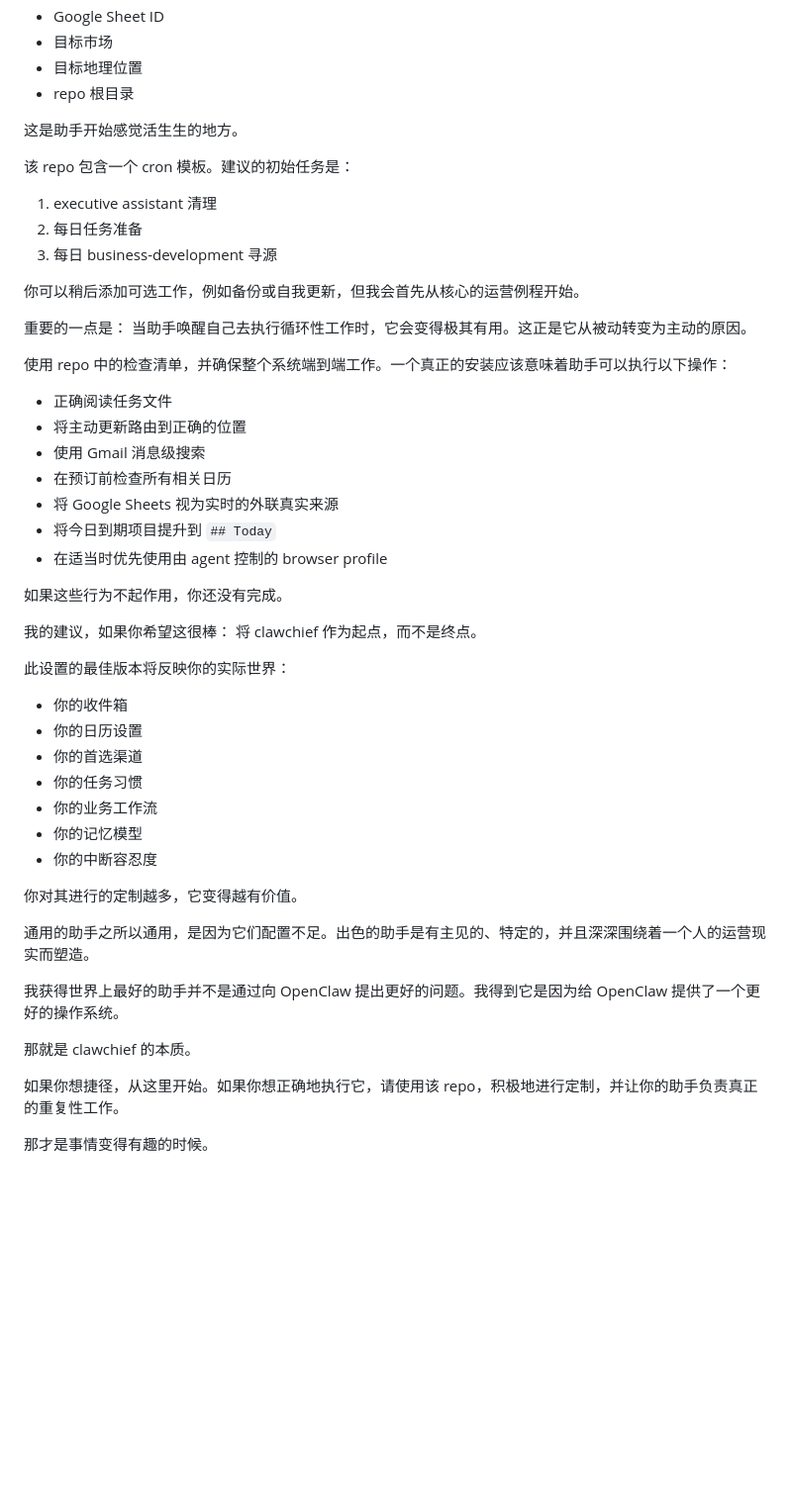
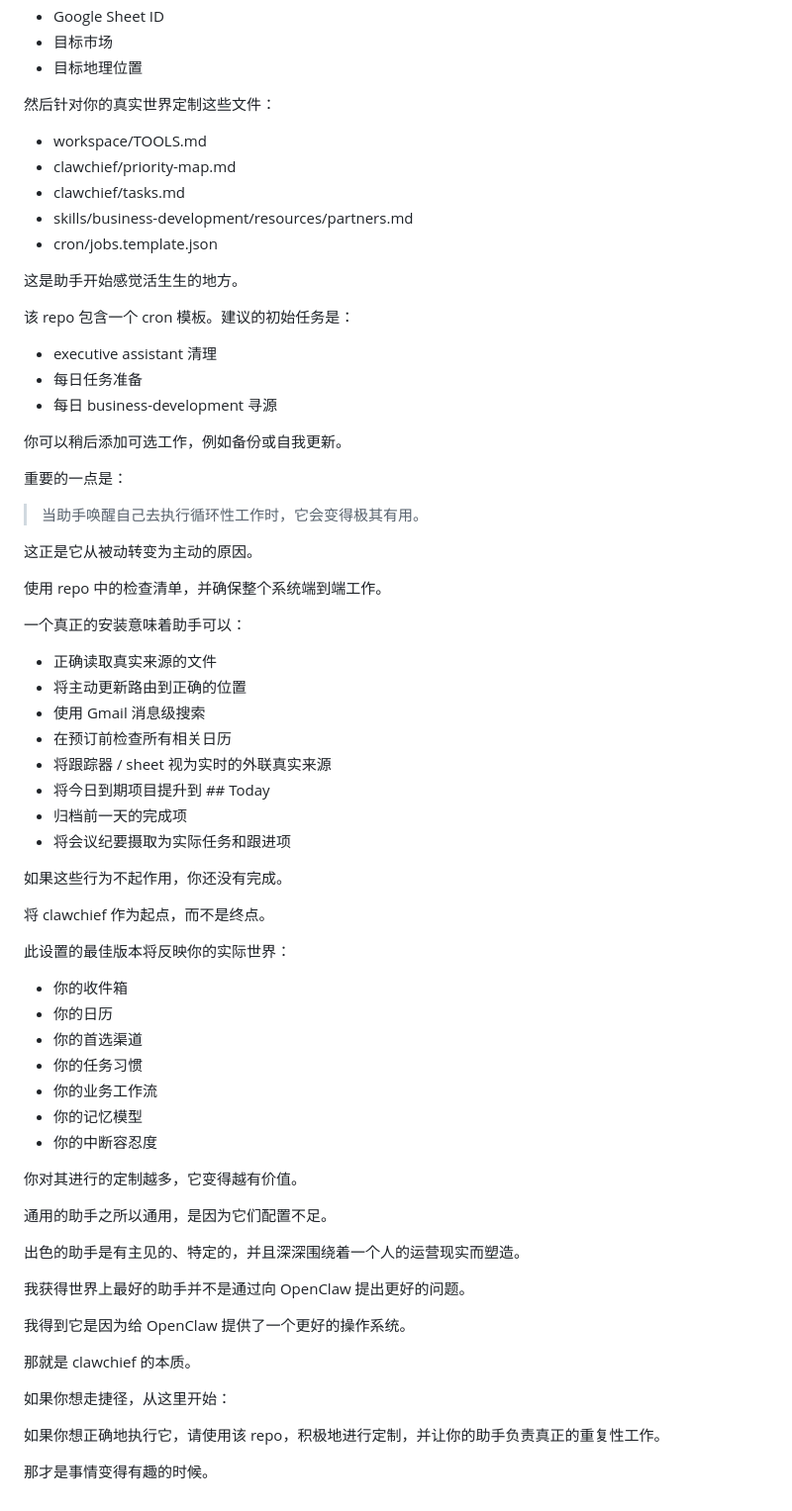
Before and after one commit to kapy9250/external-brain, a Markdown page: 54_ryancarson-openclaw-best-assistant.cleaned.zh.md, the part around one of its changes. Shown at 99% size. GitHub-like rendering; blank space fills up the shorter version.

Commit message:
docs: update ryancarson-openclaw-best-assistant article

```diff
--- a/54_ryancarson-openclaw-best-assistant.cleaned.zh.md
+++ b/54_ryancarson-openclaw-best-assistant.cleaned.zh.md
@@ -121,37 +147,48 @@ clawchief 不是 OpenClaw 的替代品。它是其上方的一个实用操作层
 * Google Sheet ID
 * 目标市场
 * 目标地理位置
-* repo 根目录
+
+然后针对你的真实世界定制这些文件：
+* workspace/TOOLS.md
+* clawchief/priority-map.md
+* clawchief/tasks.md
+* skills/business-development/resources/partners.md
+* cron/jobs.template.json
 
 这是助手开始感觉活生生的地方。
 
 该 repo 包含一个 cron 模板。建议的初始任务是：
-1. executive assistant 清理
-2. 每日任务准备
-3. 每日 business-development 寻源
+* executive assistant 清理
+* 每日任务准备
+* 每日 business-development 寻源
 
-你可以稍后添加可选工作，例如备份或自我更新，但我会首先从核心的运营例程开始。
+你可以稍后添加可选工作，例如备份或自我更新。
 
 重要的一点是：
-当助手唤醒自己去执行循环性工作时，它会变得极其有用。这正是它从被动转变为主动的原因。
 
-使用 repo 中的检查清单，并确保整个系统端到端工作。一个真正的安装应该意味着助手可以执行以下操作：
-* 正确阅读任务文件
+> 当助手唤醒自己去执行循环性工作时，它会变得极其有用。
+
+这正是它从被动转变为主动的原因。
+
+使用 repo 中的检查清单，并确保整个系统端到端工作。
+
+一个真正的安装意味着助手可以：
+* 正确读取真实来源的文件
 * 将主动更新路由到正确的位置
 * 使用 Gmail 消息级搜索
 * 在预订前检查所有相关日历
-* 将 Google Sheets 视为实时的外联真实来源
-* 将今日到期项目提升到 `## Today`
-* 在适当时优先使用由 agent 控制的 browser profile
+* 将跟踪器 / sheet 视为实时的外联真实来源
+* 将今日到期项目提升到 ## Today
+* 归档前一天的完成项
+* 将会议纪要摄取为实际任务和跟进项
 
 如果这些行为不起作用，你还没有完成。
 
-我的建议，如果你希望这很棒：
 将 clawchief 作为起点，而不是终点。
 
 此设置的最佳版本将反映你的实际世界：
 * 你的收件箱
-* 你的日历设置
+* 你的日历
 * 你的首选渠道
 * 你的任务习惯
 * 你的业务工作流
@@ -160,12 +197,18 @@ clawchief 不是 OpenClaw 的替代品。它是其上方的一个实用操作层
 
 你对其进行的定制越多，它变得越有价值。
 
-通用的助手之所以通用，是因为它们配置不足。出色的助手是有主见的、特定的，并且深深围绕着一个人的运营现实而塑造。
+通用的助手之所以通用，是因为它们配置不足。
 
-我获得世界上最好的助手并不是通过向 OpenClaw 提出更好的问题。我得到它是因为给 OpenClaw 提供了一个更好的操作系统。
+出色的助手是有主见的、特定的，并且深深围绕着一个人的运营现实而塑造。
+
+我获得世界上最好的助手并不是通过向 OpenClaw 提出更好的问题。
+
+我得到它是因为给 OpenClaw 提供了一个更好的操作系统。
 
 那就是 clawchief 的本质。
 
-如果你想捷径，从这里开始。如果你想正确地执行它，请使用该 repo，积极地进行定制，并让你的助手负责真正的重复性工作。
+如果你想走捷径，从这里开始：
+
+如果你想正确地执行它，请使用该 repo，积极地进行定制，并让你的助手负责真正的重复性工作。
 
 那才是事情变得有趣的时候。
```
Also changed, not shown: other parts of 54_ryancarson-openclaw-best-assistant.cleaned.zh.md (+87 -61 lines), 54_ryancarson-openclaw-best-assistant.cleaned.md (+123 -80 lines).
